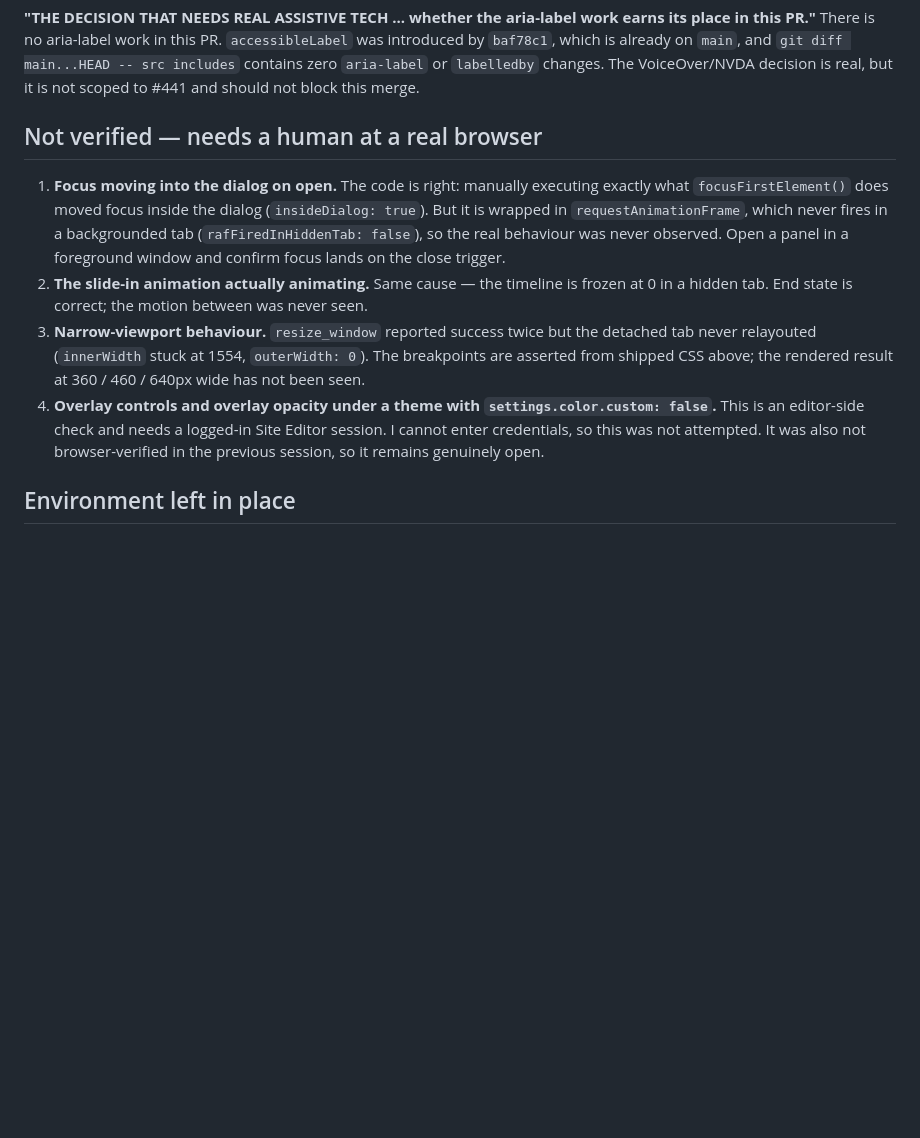
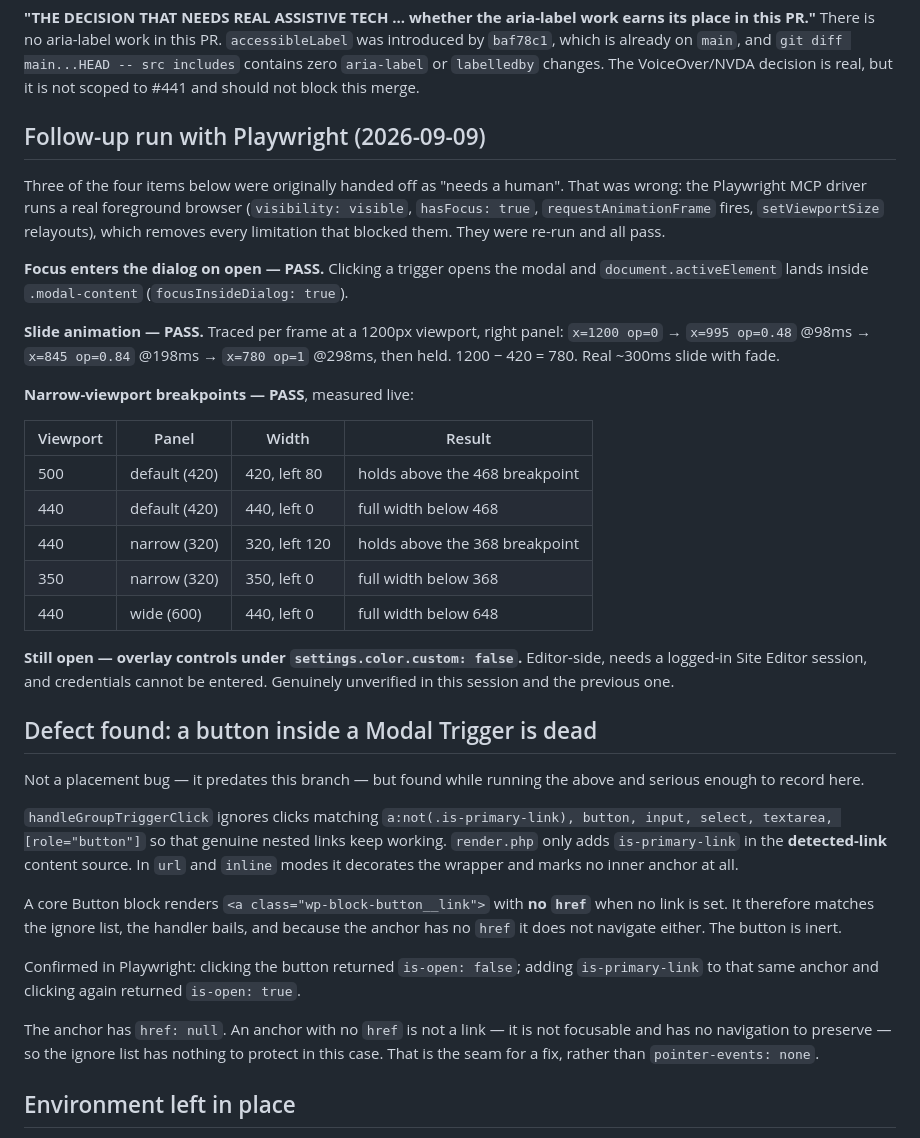
Before and after one commit to HelloPikari/pikari-gutenberg-modals, a Markdown page: _plans/441-placement-qa-results.md, the part around the change. GitHub-like rendering; blank space fills up the shorter version.

Commit message:
docs: close out three #441 items with Playwright, record the dead-button defect

```diff
--- a/_plans/441-placement-qa-results.md
+++ b/_plans/441-placement-qa-results.md
@@ -104,24 +104,56 @@ was introduced by `baf78c1`, which is already on `main`, and
 changes. The VoiceOver/NVDA decision is real, but it is not scoped to #441 and
 should not block this merge.
 
-## Not verified — needs a human at a real browser
+## Follow-up run with Playwright (2026-09-09)
 
-1. **Focus moving into the dialog on open.** The code is right: manually executing
-   exactly what `focusFirstElement()` does moved focus inside the dialog
-   (`insideDialog: true`). But it is wrapped in `requestAnimationFrame`, which never
-   fires in a backgrounded tab (`rafFiredInHiddenTab: false`), so the real behaviour
-   was never observed. Open a panel in a foreground window and confirm focus lands on
-   the close trigger.
-2. **The slide-in animation actually animating.** Same cause — the timeline is frozen
-   at 0 in a hidden tab. End state is correct; the motion between was never seen.
-3. **Narrow-viewport behaviour.** `resize_window` reported success twice but the
-   detached tab never relayouted (`innerWidth` stuck at 1554, `outerWidth: 0`). The
-   breakpoints are asserted from shipped CSS above; the rendered result at 360 / 460 /
-   640px wide has not been seen.
-4. **Overlay controls and overlay opacity under a theme with
-   `settings.color.custom: false`.** This is an editor-side check and needs a logged-in
-   Site Editor session. I cannot enter credentials, so this was not attempted. It was
-   also not browser-verified in the previous session, so it remains genuinely open.
+Three of the four items below were originally handed off as "needs a human". That was
+wrong: the Playwright MCP driver runs a real foreground browser
+(`visibility: visible`, `hasFocus: true`, `requestAnimationFrame` fires,
+`setViewportSize` relayouts), which removes every limitation that blocked them. They
+were re-run and all pass.
+
+**Focus enters the dialog on open — PASS.** Clicking a trigger opens the modal and
+`document.activeElement` lands inside `.modal-content` (`focusInsideDialog: true`).
+
+**Slide animation — PASS.** Traced per frame at a 1200px viewport, right panel:
+`x=1200 op=0` → `x=995 op=0.48` @98ms → `x=845 op=0.84` @198ms → `x=780 op=1` @298ms,
+then held. 1200 − 420 = 780. Real ~300ms slide with fade.
+
+**Narrow-viewport breakpoints — PASS**, measured live:
+
+| Viewport | Panel         | Width         | Result                         |
+| -------- | ------------- | ------------- | ------------------------------ |
+| 500      | default (420) | 420, left 80  | holds above the 468 breakpoint |
+| 440      | default (420) | 440, left 0   | full width below 468           |
+| 440      | narrow (320)  | 320, left 120 | holds above the 368 breakpoint |
+| 350      | narrow (320)  | 350, left 0   | full width below 368           |
+| 440      | wide (600)    | 440, left 0   | full width below 648           |
+
+**Still open — overlay controls under `settings.color.custom: false`.** Editor-side,
+needs a logged-in Site Editor session, and credentials cannot be entered. Genuinely
+unverified in this session and the previous one.
+
+## Defect found: a button inside a Modal Trigger is dead
+
+Not a placement bug — it predates this branch — but found while running the above and
+serious enough to record here.
+
+`handleGroupTriggerClick` ignores clicks matching
+`a:not(.is-primary-link), button, input, select, textarea, [role="button"]` so that
+genuine nested links keep working. `render.php` only adds `is-primary-link` in the
+**detected-link** content source. In `url` and `inline` modes it decorates the wrapper
+and marks no inner anchor at all.
+
+A core Button block renders `<a class="wp-block-button__link">` with **no `href`** when
+no link is set. It therefore matches the ignore list, the handler bails, and because the
+anchor has no `href` it does not navigate either. The button is inert.
+
+Confirmed in Playwright: clicking the button returned `is-open: false`; adding
+`is-primary-link` to that same anchor and clicking again returned `is-open: true`.
+
+The anchor has `href: null`. An anchor with no `href` is not a link — it is not
+focusable and has no navigation to preserve — so the ignore list has nothing to protect
+in this case. That is the seam for a fix, rather than `pointer-events: none`.
 
 ## Environment left in place
 
```
